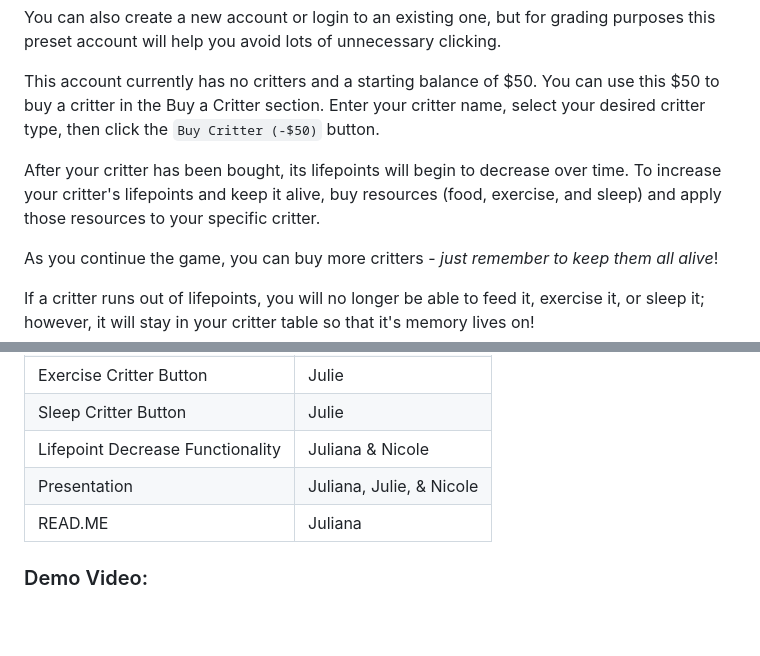
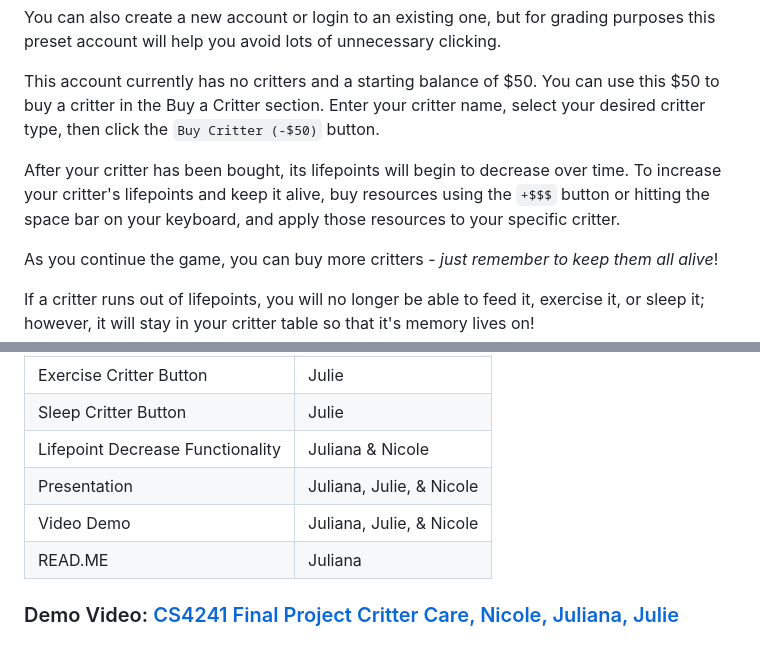
Before and after one commit to julezporto/crittercare, a Markdown page: README.md, 2 parts joined by grey strips. Drawn GitHub-style; blank space fills up the shorter version.

Commit message:
video link

```diff
--- a/README.md
+++ b/README.md
@@ -14,7 +14,7 @@ You can also create a new account or login to an existing one, but for grading p
 
 This account currently has no critters and a starting balance of $50. You can use this $50 to buy a critter in the Buy a Critter section. Enter your critter name, select your desired critter type, then click the `Buy Critter (-$50)` button.
 
-After your critter has been bought, its lifepoints will begin to decrease over time. To increase your critter's lifepoints and keep it alive, buy resources (food, exercise, and sleep) and apply those resources to your specific critter.
+After your critter has been bought, its lifepoints will begin to decrease over time. To increase your critter's lifepoints and keep it alive, buy resources using the `+$$$` button or hitting the space bar on your keyboard, and apply those resources to your specific critter.
 
 As you continue the game, you can buy more critters - _just remember to keep them all alive_!
 
@@ -64,6 +64,7 @@ As explained above, we took various pieces of what we learned throughout the ter
 | Sleep Critter Button              | Julie                     |
 | Lifepoint Decrease Functionality  | Juliana & Nicole          |
 | Presentation                      | Juliana, Julie, & Nicole  |
+| Video Demo                        | Juliana, Julie, & Nicole  |
 | READ.ME                           | Juliana                   |
 
-### Demo Video:
+### Demo Video: [CS4241 Final Project Critter Care, Nicole, Juliana, Julie](https://www.youtube.com/watch?v=LpaoW_cZKPI)
```
